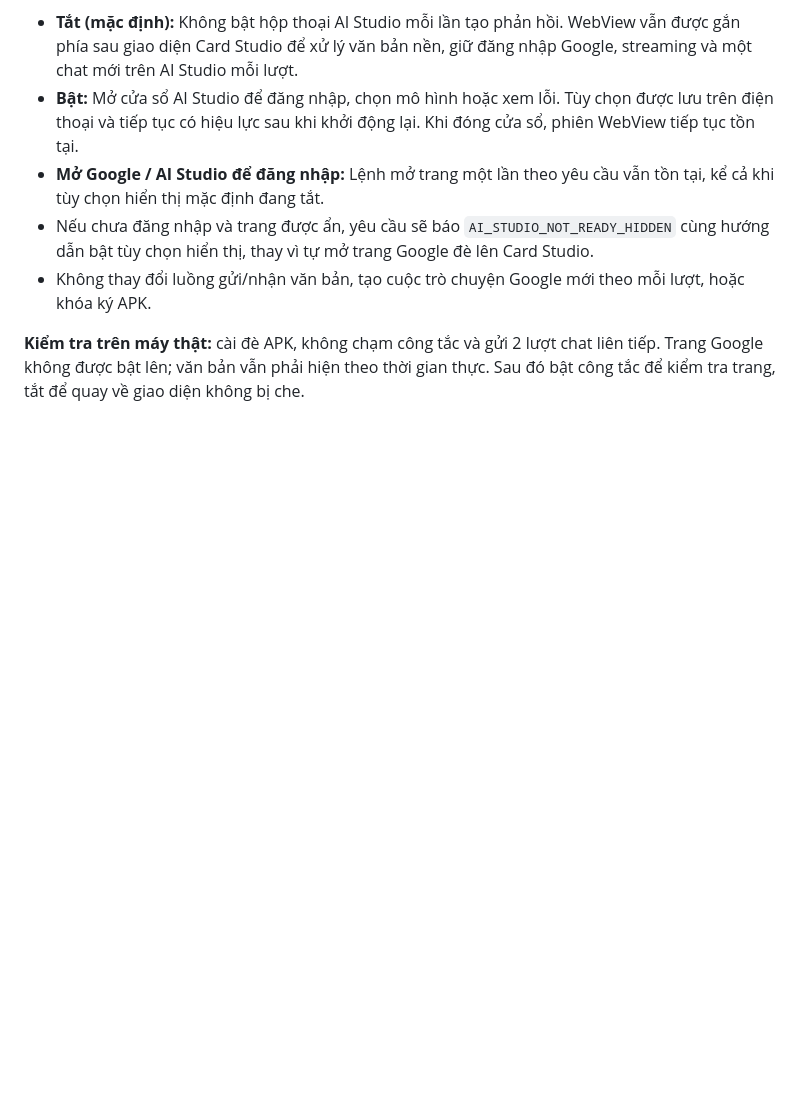
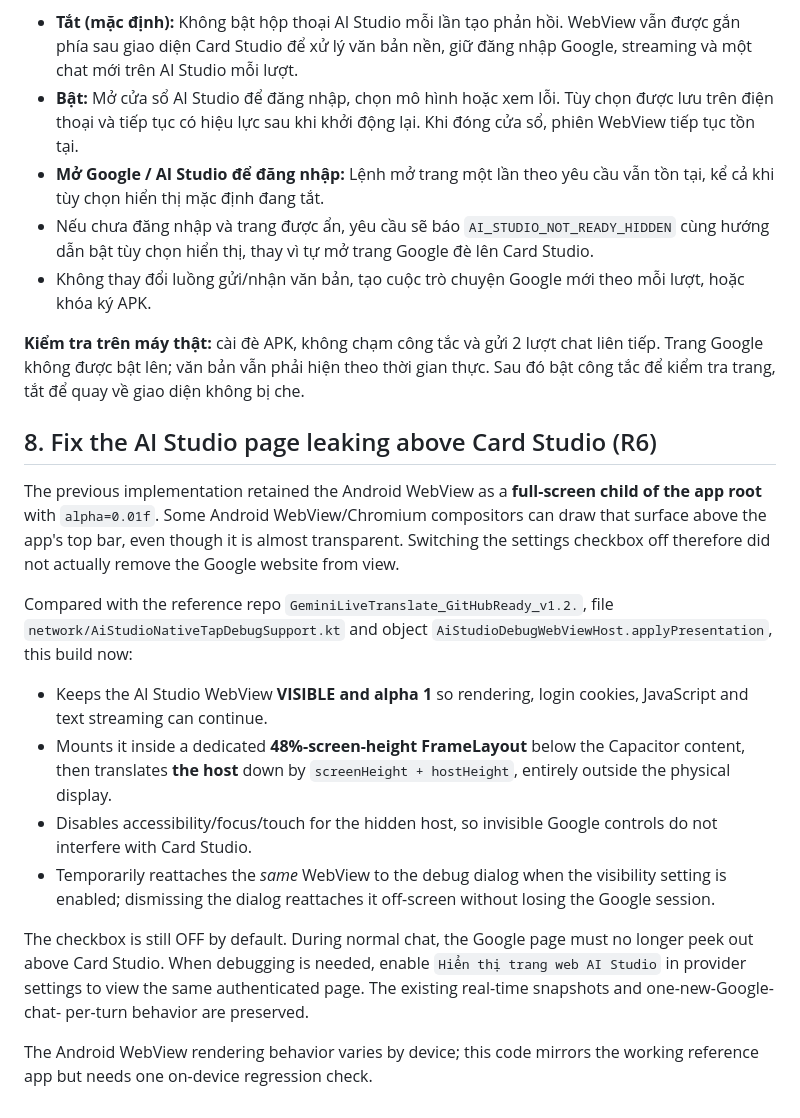
Before and after one commit to tvhuy99-web/SillyTavern-Card-Studio-v1.3.4, a Markdown page: docs/ANDROID_AI_STUDIO.md, the part around the change. Drawn GitHub-style; blank space fills up the shorter version.

Commit message:
docs(android): document offscreen hiding borrowed from GeminiLiveTranslate WebView host

```diff
--- a/docs/ANDROID_AI_STUDIO.md
+++ b/docs/ANDROID_AI_STUDIO.md
@@ -198,3 +198,36 @@ keep the same website behavior.
 chat liên tiếp. Trang Google không được bật lên; văn bản vẫn phải hiện theo
 thời gian thực. Sau đó bật công tắc để kiểm tra trang, tắt để quay về giao diện
 không bị che.
+
+## 8. Fix the AI Studio page leaking above Card Studio (R6)
+
+The previous implementation retained the Android WebView as a **full-screen
+child of the app root** with `alpha=0.01f`. Some Android WebView/Chromium
+compositors can draw that surface above the app's top bar, even though it is
+almost transparent. Switching the settings checkbox off therefore did not
+actually remove the Google website from view.
+
+Compared with the reference repo
+`GeminiLiveTranslate_GitHubReady_v1.2.`, file
+`network/AiStudioNativeTapDebugSupport.kt` and object
+`AiStudioDebugWebViewHost.applyPresentation`, this build now:
+
+- Keeps the AI Studio WebView **VISIBLE and alpha 1** so rendering, login
+  cookies, JavaScript and text streaming can continue.
+- Mounts it inside a dedicated **48%-screen-height FrameLayout** below the
+  Capacitor content, then translates **the host** down by
+  `screenHeight + hostHeight`, entirely outside the physical display.
+- Disables accessibility/focus/touch for the hidden host, so invisible Google
+  controls do not interfere with Card Studio.
+- Temporarily reattaches the *same* WebView to the debug dialog when the
+  visibility setting is enabled; dismissing the dialog reattaches it
+  off-screen without losing the Google session.
+
+The checkbox is still OFF by default. During normal chat, the Google page
+must no longer peek out above Card Studio. When debugging is needed, enable
+`Hiển thị trang web AI Studio` in provider settings to view the same
+authenticated page. The existing real-time snapshots and one-new-Google-chat-
+per-turn behavior are preserved.
+
+The Android WebView rendering behavior varies by device; this code mirrors
+the working reference app but needs one on-device regression check.
```
